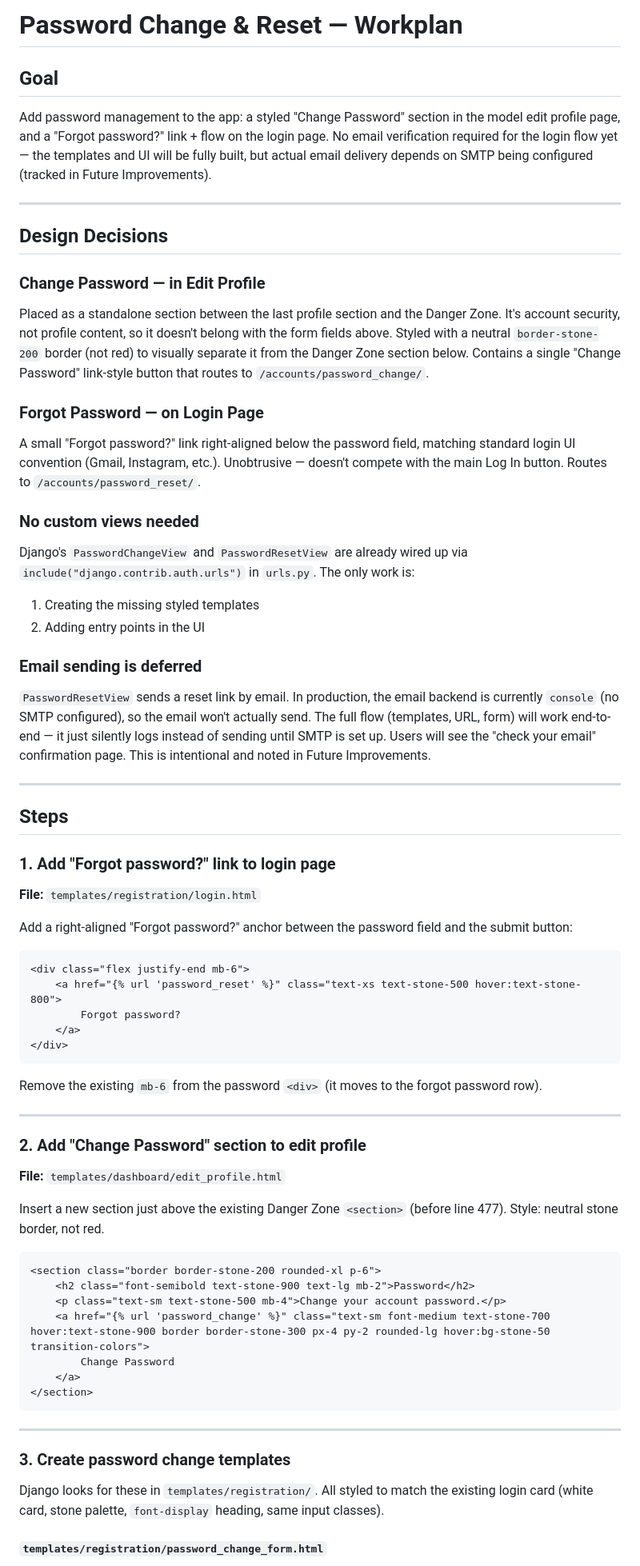
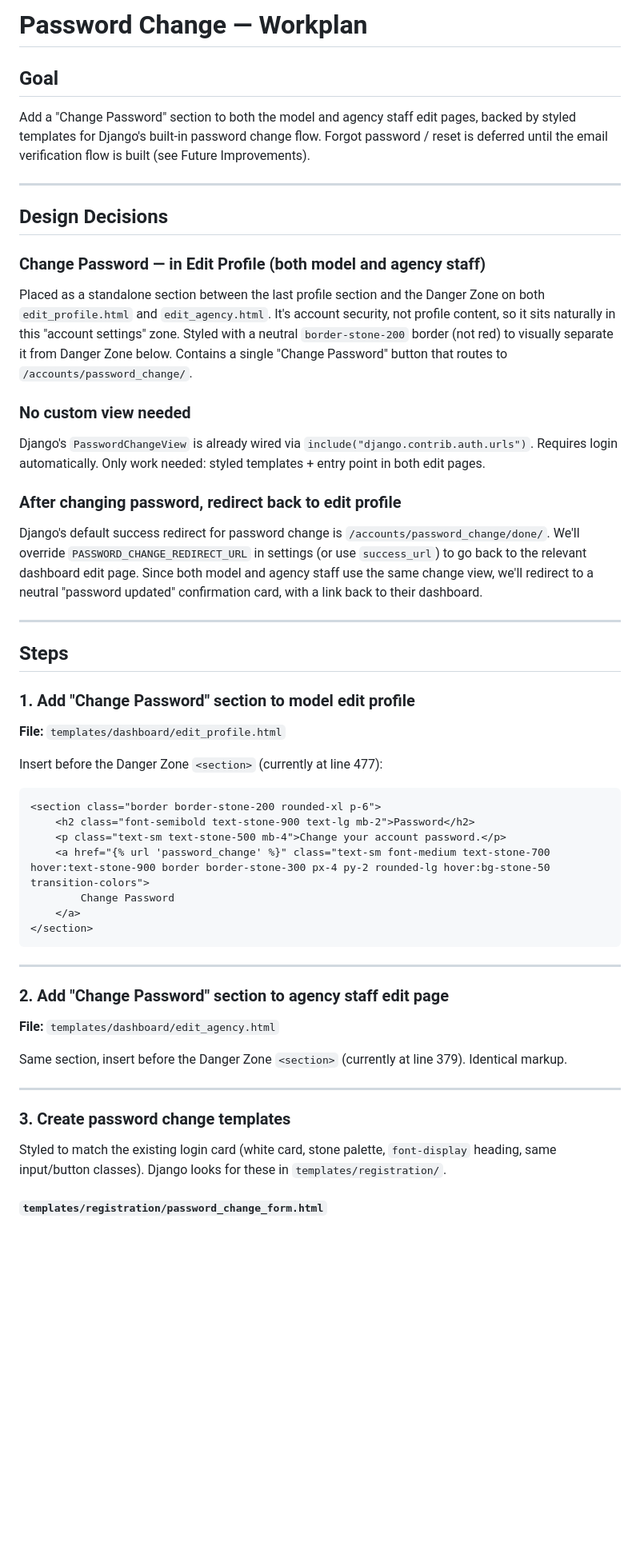
Before and after one commit to AmanNarendraAli/modeldirectory, a Markdown page: passwordchange.md, the part around one of its changes. Shown at 80% size. GitHub-like rendering; blank space fills up the shorter version.

````diff
--- a/passwordchange.md
+++ b/passwordchange.md
@@ -1,54 +1,31 @@
-# Password Change & Reset — Workplan
+# Password Change — Workplan
 
 ## Goal
 
-Add password management to the app: a styled "Change Password" section in the model edit profile page, and a "Forgot password?" link + flow on the login page. No email verification required for the login flow yet — the templates and UI will be fully built, but actual email delivery depends on SMTP being configured (tracked in Future Improvements).
+Add a "Change Password" section to both the model and agency staff edit pages, backed by styled templates for Django's built-in password change flow. Forgot password / reset is deferred until the email verification flow is built (see Future Improvements).
 
 ---
 
 ## Design Decisions
 
-### Change Password — in Edit Profile
-Placed as a standalone section between the last profile section and the Danger Zone. It's account security, not profile content, so it doesn't belong with the form fields above. Styled with a neutral `border-stone-200` border (not red) to visually separate it from the Danger Zone section below. Contains a single "Change Password" link-style button that routes to `/accounts/password_change/`.
+### Change Password — in Edit Profile (both model and agency staff)
+Placed as a standalone section between the last profile section and the Danger Zone on both `edit_profile.html` and `edit_agency.html`. It's account security, not profile content, so it sits naturally in this "account settings" zone. Styled with a neutral `border-stone-200` border (not red) to visually separate it from Danger Zone below. Contains a single "Change Password" button that routes to `/accounts/password_change/`.
 
-### Forgot Password — on Login Page
-A small "Forgot password?" link right-aligned below the password field, matching standard login UI convention (Gmail, Instagram, etc.). Unobtrusive — doesn't compete with the main Log In button. Routes to `/accounts/password_reset/`.
+### No custom view needed
+Django's `PasswordChangeView` is already wired via `include("django.contrib.auth.urls")`. Requires login automatically. Only work needed: styled templates + entry point in both edit pages.
 
-### No custom views needed
-Django's `PasswordChangeView` and `PasswordResetView` are already wired up via `include("django.contrib.auth.urls")` in `urls.py`. The only work is:
-1. Creating the missing styled templates
-2. Adding entry points in the UI
-
-### Email sending is deferred
-`PasswordResetView` sends a reset link by email. In production, the email backend is currently `console` (no SMTP configured), so the email won't actually send. The full flow (templates, URL, form) will work end-to-end — it just silently logs instead of sending until SMTP is set up. Users will see the "check your email" confirmation page. This is intentional and noted in Future Improvements.
+### After changing password, redirect back to edit profile
+Django's default success redirect for password change is `/accounts/password_change/done/`. We'll override `PASSWORD_CHANGE_REDIRECT_URL` in settings (or use `success_url`) to go back to the relevant dashboard edit page. Since both model and agency staff use the same change view, we'll redirect to a neutral "password updated" confirmation card, with a link back to their dashboard.
 
 ---
 
 ## Steps
 
-### 1. Add "Forgot password?" link to login page
-
-**File:** `templates/registration/login.html`
-
-Add a right-aligned "Forgot password?" anchor between the password field and the submit button:
-
-```html
-<div class="flex justify-end mb-6">
-    <a href="{% url 'password_reset' %}" class="text-xs text-stone-500 hover:text-stone-800">
-        Forgot password?
-    </a>
-</div>
-```
-
-Remove the existing `mb-6` from the password `<div>` (it moves to the forgot password row).
-
----
-
-### 2. Add "Change Password" section to edit profile
+### 1. Add "Change Password" section to model edit profile
 
 **File:** `templates/dashboard/edit_profile.html`
 
-Insert a new section just above the existing Danger Zone `<section>` (before line 477). Style: neutral stone border, not red.
+Insert before the Danger Zone `<section>` (currently at line 477):
 
 ```html
 <section class="border border-stone-200 rounded-xl p-6">
@@ -62,9 +39,17 @@ Insert a new section just above the existing Danger Zone `<section>` (before lin
 
 ---
 
+### 2. Add "Change Password" section to agency staff edit page
+
+**File:** `templates/dashboard/edit_agency.html`
+
+Same section, insert before the Danger Zone `<section>` (currently at line 379). Identical markup.
+
+---
+
 ### 3. Create password change templates
 
-Django looks for these in `templates/registration/`. All styled to match the existing login card (white card, stone palette, `font-display` heading, same input classes).
+Styled to match the existing login card (white card, stone palette, `font-display` heading, same input/button classes). Django looks for these in `templates/registration/`.
 
 #### `templates/registration/password_change_form.html`
 - Card layout matching login page
````
Also changed, not shown: other parts of passwordchange.md (+69 -40 lines).
